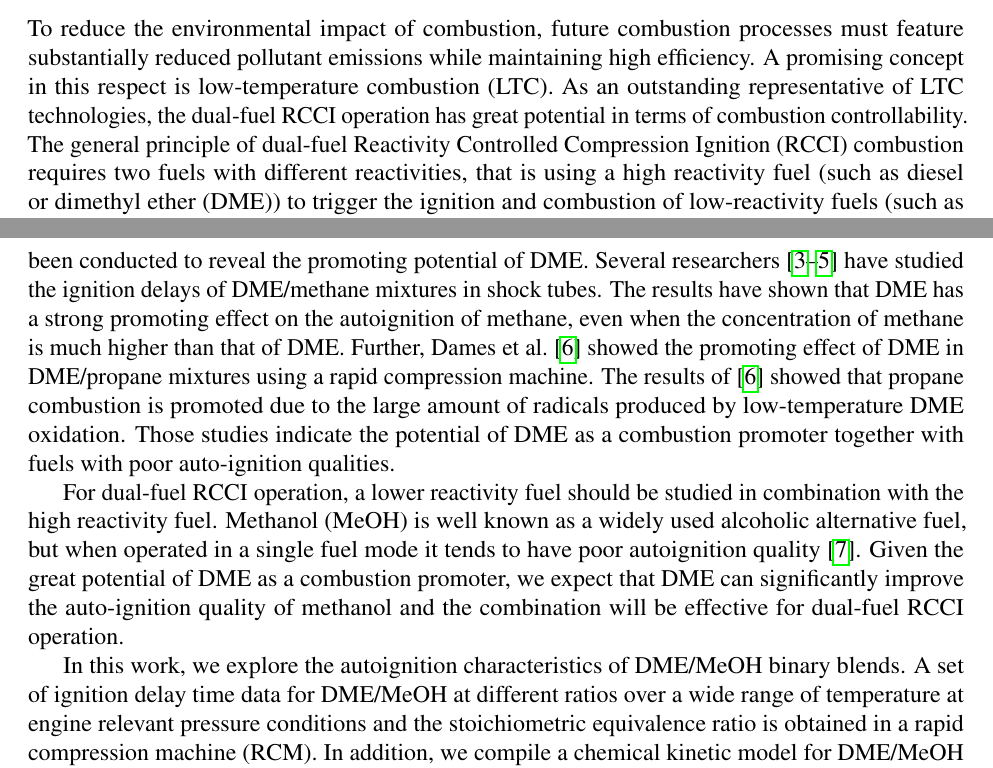
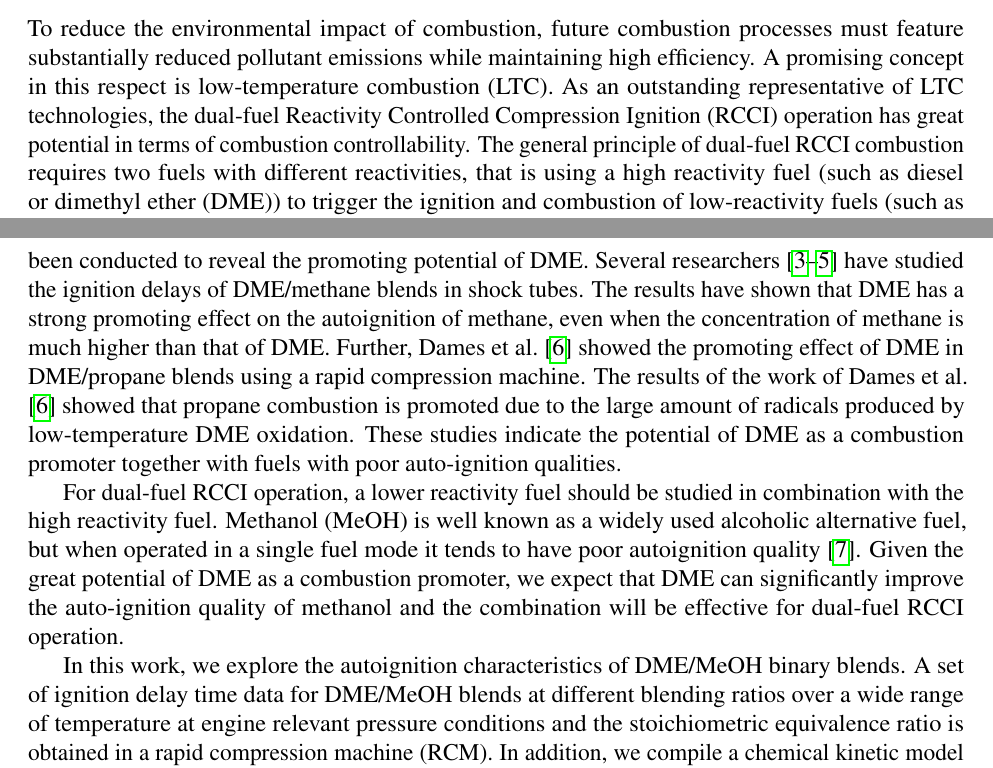
Before and after one commit to bryanwweber/ncm-2017, a LaTeX document (dme-meoh/dme-meoh.tex): two parts of pages 1 and 2 of 7, joined at a grey line, cut so that both start at the same text. Compiled offline with pdfLaTeX.

Commit message:
[dme] last updates and typo fixes

```diff
--- a/dme-meoh/dme-meoh.tex
+++ b/dme-meoh/dme-meoh.tex
@@ -80,9 +80,9 @@ CT, USA}
 To reduce the environmental impact of combustion, future combustion processes
 must feature substantially reduced pollutant emissions while maintaining high
 efficiency. A promising concept in this respect is low-temperature combustion
-(LTC). As an outstanding representative of LTC technologies, the dual-fuel RCCI
-operation has great potential in terms of combustion controllability. The
-general principle of dual-fuel Reactivity Controlled Compression Ignition (RCCI)
+(LTC). As an outstanding representative of LTC technologies, the dual-fuel
+Reactivity Controlled Compression Ignition (RCCI) operation has great potential
+in terms of combustion controllability. The general principle of dual-fuel RCCI
 combustion requires two fuels with different reactivities, that is using a high
 reactivity fuel (such as diesel or dimethyl ether (DME)) to trigger the ignition
 and combustion of low-reactivity fuels (such as gasoline, methanol, ethanol, or
@@ -101,15 +101,15 @@ The promoting effect of DME blending on fuels with poor autoignition qualities
 such as methane and propane is a promising feature with respect to the RCCI
 concept. Therefore, some research has been conducted to reveal the promoting
 potential of DME. Several researchers~\autocite{Burke2015a,Tang2012a,Chen2007a}
-have studied the ignition delays of DME/methane mixtures in shock tubes. The
+have studied the ignition delays of DME/methane blends in shock tubes. The
 results have shown that DME has a strong promoting effect on the autoignition of
 methane, even when the concentration of methane is much higher than that of DME.
 Further, \textcite{Dames2016} showed the promoting effect of DME in DME/propane
-mixtures using a rapid compression machine. The results of~\autocite{Dames2016}
-showed that propane combustion is promoted due to the large amount of radicals
-produced by low-temperature DME oxidation. Those studies indicate the potential
-of DME as a combustion promoter together with fuels with poor auto-ignition
-qualities.
+blends using a rapid compression machine. The results of the work of
+\textcite{Dames2016} showed that propane combustion is promoted due to the large
+amount of radicals produced by low-temperature DME oxidation. These studies
+indicate the potential of DME as a combustion promoter together with fuels with
+poor auto-ignition qualities.
 
 For dual-fuel RCCI operation, a lower reactivity fuel should be studied in
 combination with the high reactivity fuel. Methanol (MeOH) is well known as a
@@ -120,7 +120,7 @@ significantly improve the auto-ignition quality of methanol and the combination
 will be effective for dual-fuel RCCI operation.
 
 In this work, we explore the autoignition characteristics of DME/MeOH binary
-blends. A set of ignition delay time data for DME/MeOH at different ratios over
-a wide range of temperature at engine relevant pressure conditions and the
-stoichiometric equivalence ratio is obtained in a rapid compression machine
-(RCM). In addition, we compile a chemical kinetic model for DME/MeOH combustion
+blends. A set of ignition delay time data for DME/MeOH blends at different
+blending ratios over a wide range of temperature at engine relevant pressure
+conditions and the stoichiometric equivalence ratio is obtained in a rapid
+compression machine (RCM). In addition, we compile a chemical kinetic model for
```
Also changed, not shown: dme-meoh/dme-meoh.tex (6 more changed lines).
